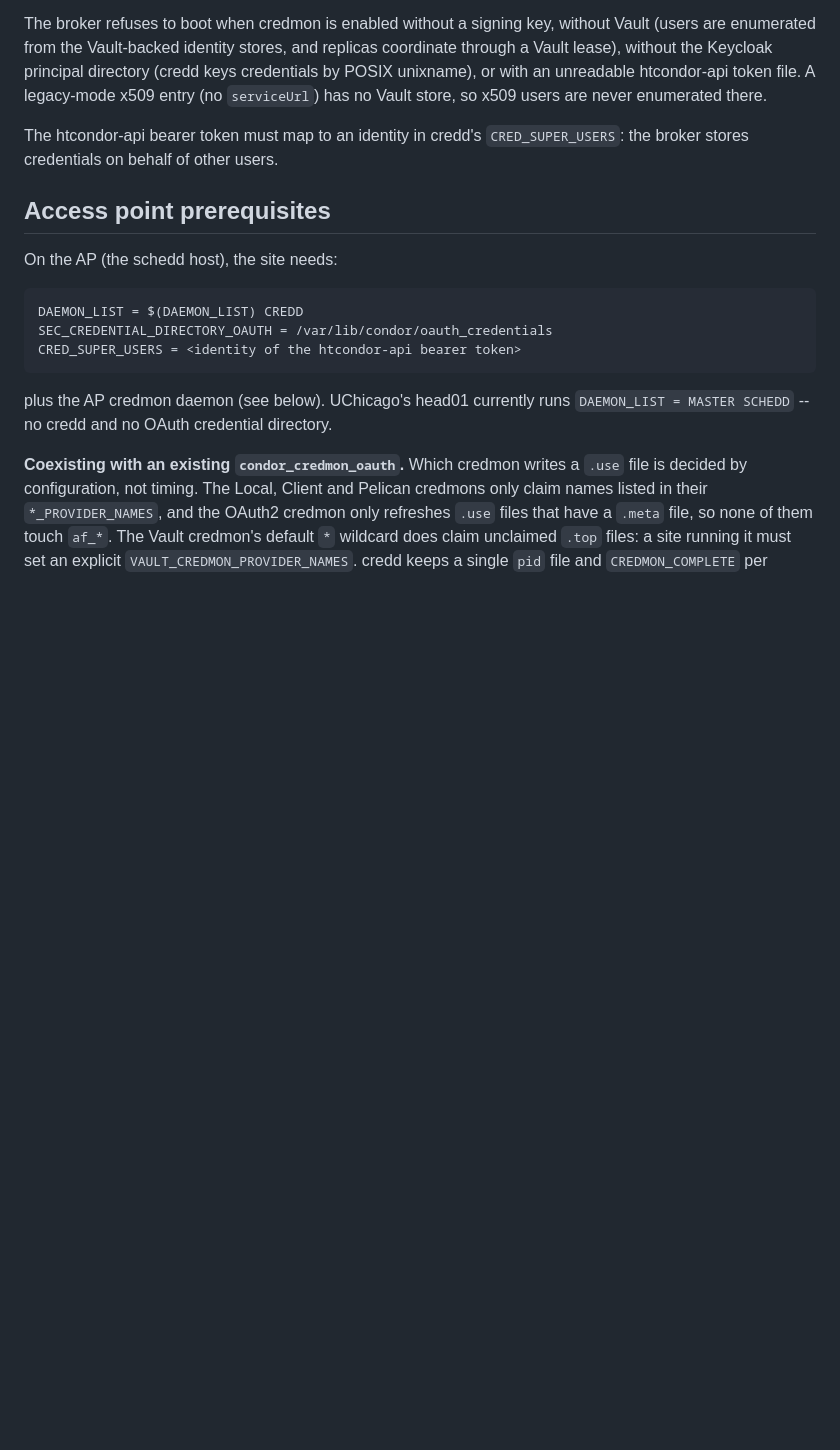
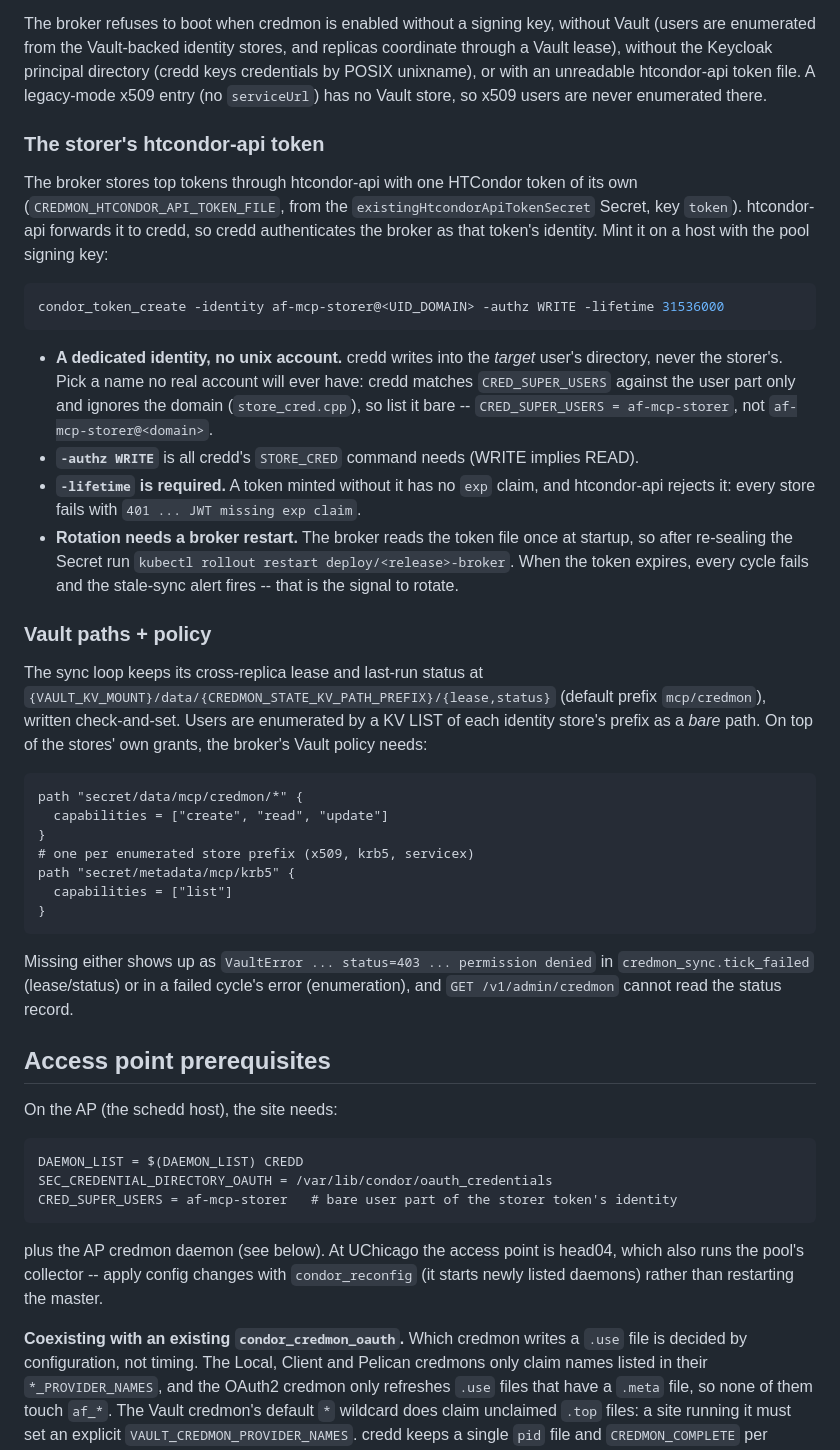
Before and after one commit to maniaclab/af-mcp-platform, a Markdown page: docs/credmon.md, the part around the change. GitHub-like rendering; blank space fills up the shorter version.

Commit message:
docs(credmon): document the storer token and its Vault policy
Found while bringing credmon up at UChicago:
- the htcondor-api storer token: dedicated identity, -authz WRITE,
  CRED_SUPER_USERS matched on the bare user part, -lifetime required
  (htcondor-api rejects a token with no exp claim: 401 "JWT missing exp
  claim"), and rotation needs a broker restart since the file is read once
  at startup;
- the Vault grants credmon needs beyond the identity stores'
  (mcp/credmon/* lease/status, bare-path LIST on each enumerated store
  prefix), and what a missing grant looks like;
- the UChicago access point is head04 (which also runs the collector, so
  condor_reconfig rather than a master restart), not head01.

Assisted-by: Claude (Anthropic)

````diff
--- a/docs/credmon.md
+++ b/docs/credmon.md
@@ -71,8 +71,55 @@ principal directory (credd keys credentials by POSIX unixname), or with an
 unreadable htcondor-api token file. A legacy-mode x509 entry (no
 `serviceUrl`) has no Vault store, so x509 users are never enumerated there.
 
-The htcondor-api bearer token must map to an identity in credd's
-`CRED_SUPER_USERS`: the broker stores credentials on behalf of other users.
+### The storer's htcondor-api token
+
+The broker stores top tokens through htcondor-api with one HTCondor token of
+its own (`CREDMON_HTCONDOR_API_TOKEN_FILE`, from the
+`existingHtcondorApiTokenSecret` Secret, key `token`). htcondor-api forwards
+it to credd, so credd authenticates the broker as that token's identity. Mint
+it on a host with the pool signing key:
+
+```bash
+condor_token_create -identity af-mcp-storer@<UID_DOMAIN> -authz WRITE -lifetime 31536000
+```
+
+- **A dedicated identity, no unix account.** credd writes into the *target*
+  user's directory, never the storer's. Pick a name no real account will ever
+  have: credd matches `CRED_SUPER_USERS` against the user part only and
+  ignores the domain (`store_cred.cpp`), so list it bare --
+  `CRED_SUPER_USERS = af-mcp-storer`, not `af-mcp-storer@<domain>`.
+- **`-authz WRITE`** is all credd's `STORE_CRED` command needs (WRITE implies
+  READ).
+- **`-lifetime` is required.** A token minted without it has no `exp` claim,
+  and htcondor-api rejects it: every store fails with `401 ... JWT missing
+  exp claim`.
+- **Rotation needs a broker restart.** The broker reads the token file once
+  at startup, so after re-sealing the Secret run
+  `kubectl rollout restart deploy/<release>-broker`. When the token expires,
+  every cycle fails and the stale-sync alert fires -- that is the signal to
+  rotate.
+
+### Vault paths + policy
+
+The sync loop keeps its cross-replica lease and last-run status at
+`{VAULT_KV_MOUNT}/data/{CREDMON_STATE_KV_PATH_PREFIX}/{lease,status}`
+(default prefix `mcp/credmon`), written check-and-set. Users are enumerated
+by a KV LIST of each identity store's prefix as a *bare* path. On top of the
+stores' own grants, the broker's Vault policy needs:
+
+```hcl
+path "secret/data/mcp/credmon/*" {
+  capabilities = ["create", "read", "update"]
+}
+# one per enumerated store prefix (x509, krb5, servicex)
+path "secret/metadata/mcp/krb5" {
+  capabilities = ["list"]
+}
+```
+
+Missing either shows up as `VaultError ... status=403 ... permission denied`
+in `credmon_sync.tick_failed` (lease/status) or in a failed cycle's error
+(enumeration), and `GET /v1/admin/credmon` cannot read the status record.
 
 ## Access point prerequisites
 
@@ -81,11 +128,13 @@ On the AP (the schedd host), the site needs:
 ```
 DAEMON_LIST = $(DAEMON_LIST) CREDD
 SEC_CREDENTIAL_DIRECTORY_OAUTH = /var/lib/condor/oauth_credentials
-CRED_SUPER_USERS = <identity of the htcondor-api bearer token>
+CRED_SUPER_USERS = af-mcp-storer   # bare user part of the storer token's identity
 ```
 
-plus the AP credmon daemon (see below). UChicago's head01 currently runs
-`DAEMON_LIST = MASTER SCHEDD` -- no credd and no OAuth credential directory.
+plus the AP credmon daemon (see below). At UChicago the access point is
+head04, which also runs the pool's collector -- apply config changes with
+`condor_reconfig` (it starts newly listed daemons) rather than restarting the
+master.
 
 **Coexisting with an existing `condor_credmon_oauth`.** Which credmon writes a
 `.use` file is decided by configuration, not timing. The Local, Client and
````
